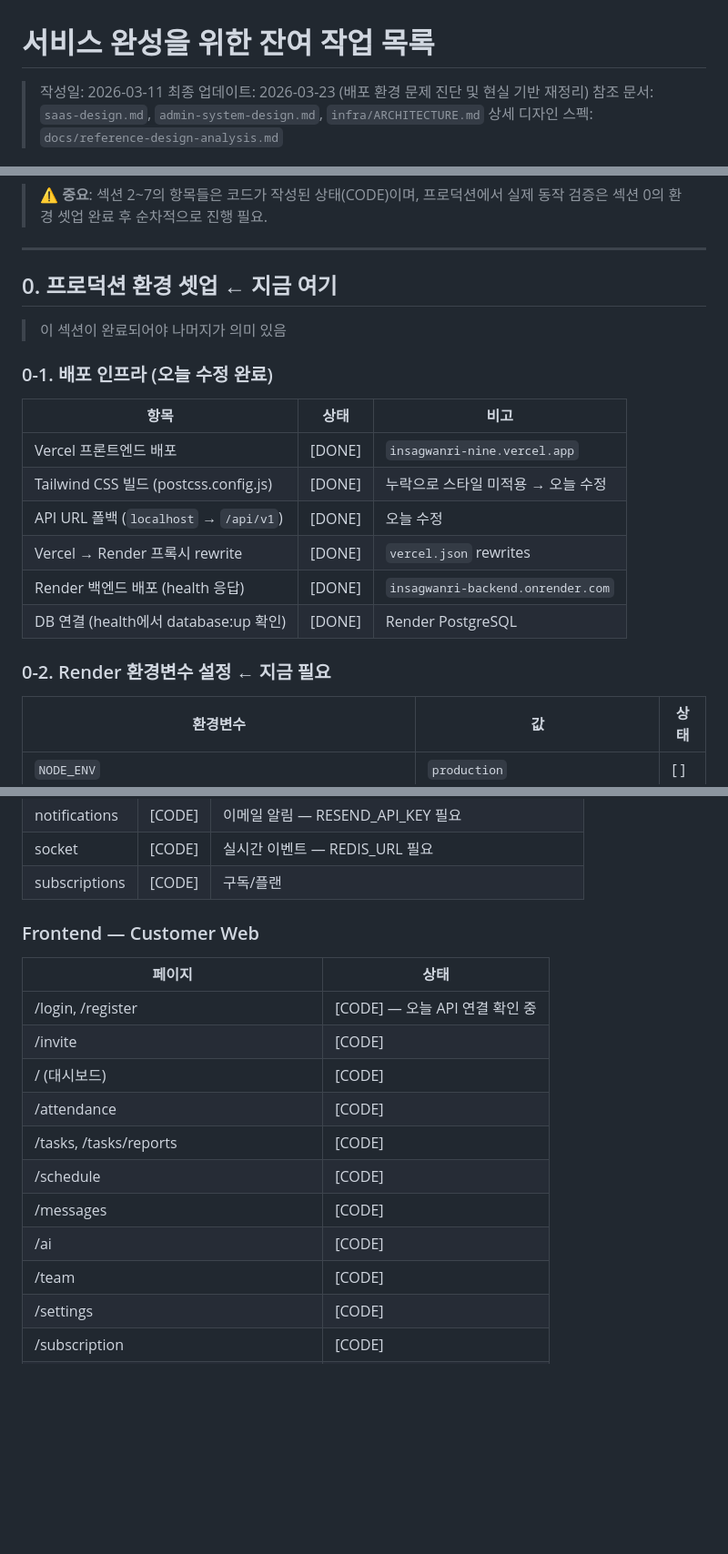
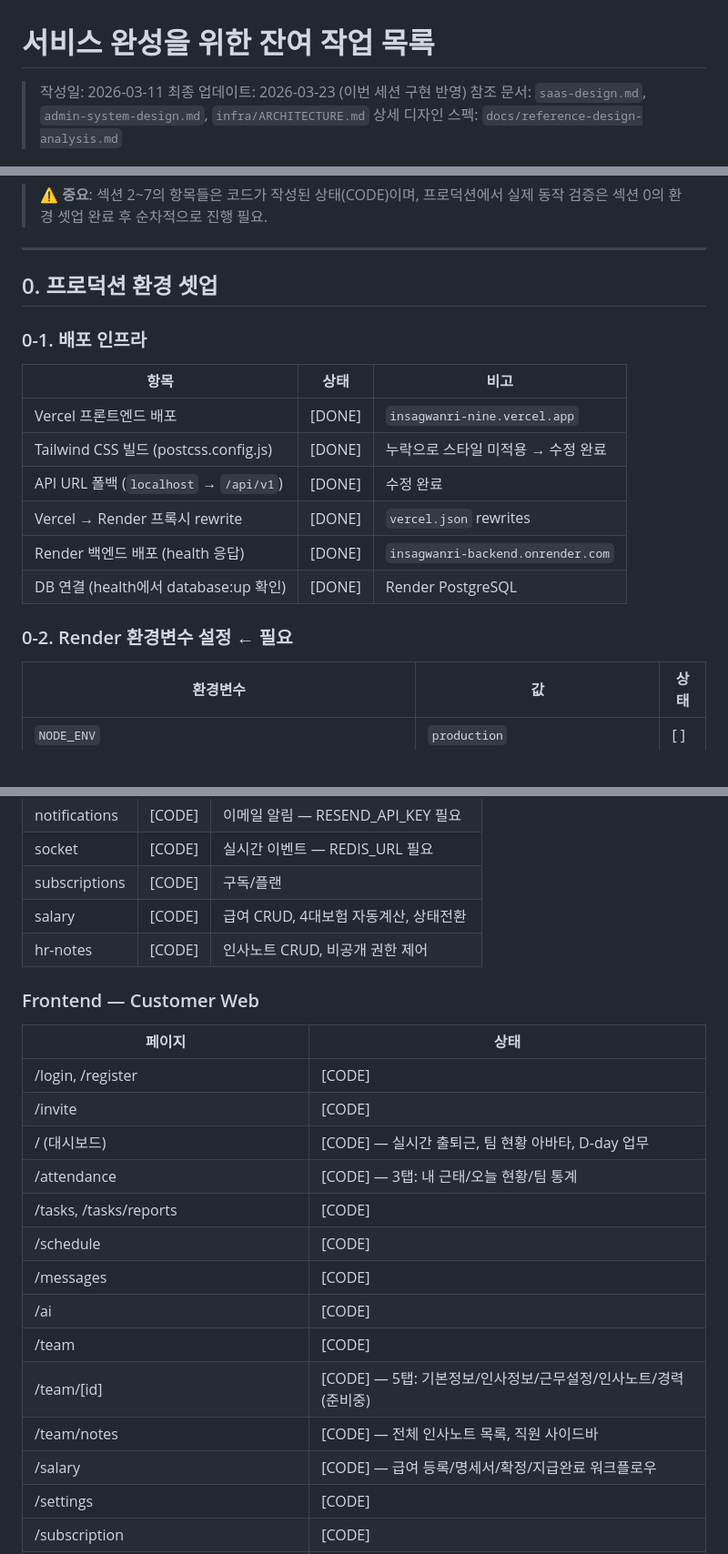
Before and after one commit to genJ-M/insagwanri, a Markdown page: docs/remaining-tasks.md, 3 parts joined by grey strips. Shown at 91% size. Drawn GitHub-style; blank space fills up the shorter version.

```diff
--- a/docs/remaining-tasks.md
+++ b/docs/remaining-tasks.md
@@ -1,7 +1,7 @@
 # 서비스 완성을 위한 잔여 작업 목록
 
 > 작성일: 2026-03-11
-> 최종 업데이트: 2026-03-23 (배포 환경 문제 진단 및 현실 기반 재정리)
+> 최종 업데이트: 2026-03-23 (이번 세션 구현 반영)
 > 참조 문서: `saas-design.md`, `admin-system-design.md`, `infra/ARCHITECTURE.md`
 > 상세 디자인 스펙: `docs/reference-design-analysis.md`
 
@@ -17,22 +17,20 @@
 
 ---
 
-## 0. 프로덕션 환경 셋업 ← 지금 여기
+## 0. 프로덕션 환경 셋업
 
-> 이 섹션이 완료되어야 나머지가 의미 있음
-
-### 0-1. 배포 인프라 (오늘 수정 완료)
+### 0-1. 배포 인프라
 
 | 항목 | 상태 | 비고 |
 |------|------|------|
 | Vercel 프론트엔드 배포 | [DONE] | `insagwanri-nine.vercel.app` |
-| Tailwind CSS 빌드 (postcss.config.js) | [DONE] | 누락으로 스타일 미적용 → 오늘 수정 |
-| API URL 폴백 (`localhost` → `/api/v1`) | [DONE] | 오늘 수정 |
+| Tailwind CSS 빌드 (postcss.config.js) | [DONE] | 누락으로 스타일 미적용 → 수정 완료 |
+| API URL 폴백 (`localhost` → `/api/v1`) | [DONE] | 수정 완료 |
 | Vercel → Render 프록시 rewrite | [DONE] | `vercel.json` rewrites |
 | Render 백엔드 배포 (health 응답) | [DONE] | `insagwanri-backend.onrender.com` |
 | DB 연결 (health에서 database:up 확인) | [DONE] | Render PostgreSQL |
 
-### 0-2. Render 환경변수 설정 ← 지금 필요
+### 0-2. Render 환경변수 설정 ← 필요
 
 | 환경변수 | 값 | 상태 |
 |----------|-----|------|
@@ -115,20 +115,25 @@
 | notifications | [CODE] | 이메일 알림 — RESEND_API_KEY 필요 |
 | socket | [CODE] | 실시간 이벤트 — REDIS_URL 필요 |
 | subscriptions | [CODE] | 구독/플랜 |
+| salary | [CODE] | 급여 CRUD, 4대보험 자동계산, 상태전환 |
+| hr-notes | [CODE] | 인사노트 CRUD, 비공개 권한 제어 |
 
 ### Frontend — Customer Web
 
 | 페이지 | 상태 |
 |--------|------|
-| /login, /register | [CODE] — 오늘 API 연결 확인 중 |
+| /login, /register | [CODE] |
 | /invite | [CODE] |
-| / (대시보드) | [CODE] |
-| /attendance | [CODE] |
+| / (대시보드) | [CODE] — 실시간 출퇴근, 팀 현황 아바타, D-day 업무 |
+| /attendance | [CODE] — 3탭: 내 근태/오늘 현황/팀 통계 |
 | /tasks, /tasks/reports | [CODE] |
 | /schedule | [CODE] |
 | /messages | [CODE] |
 | /ai | [CODE] |
 | /team | [CODE] |
+| /team/[id] | [CODE] — 5탭: 기본정보/인사정보/근무설정/인사노트/경력(준비중) |
+| /team/notes | [CODE] — 전체 인사노트 목록, 직원 사이드바 |
+| /salary | [CODE] — 급여 등록/명세서/확정/지급완료 워크플로우 |
 | /settings | [CODE] |
 | /subscription | [CODE] |
 | /onboarding/plan, /onboarding/payment | [CODE] |
```
Also changed, not shown: other parts of docs/remaining-tasks.md (+64 -82 lines).
